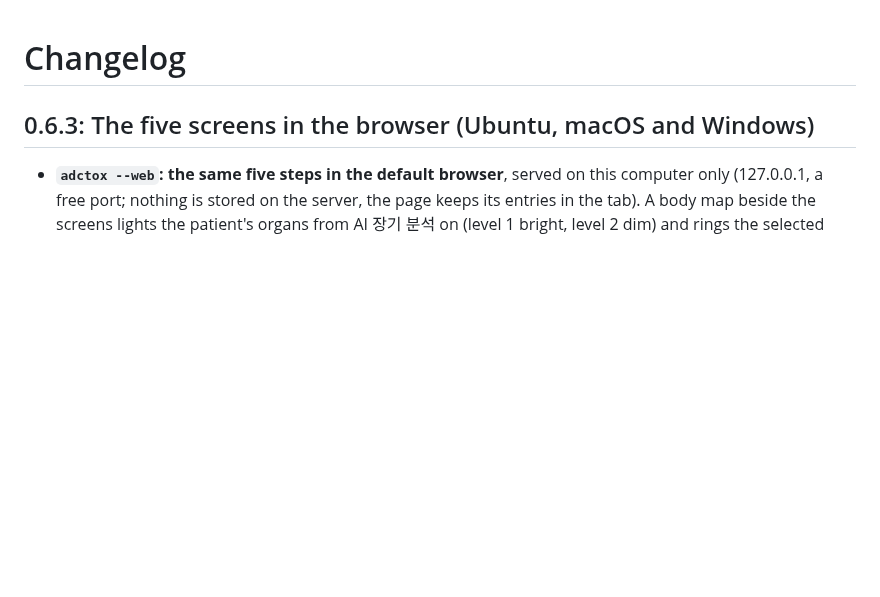
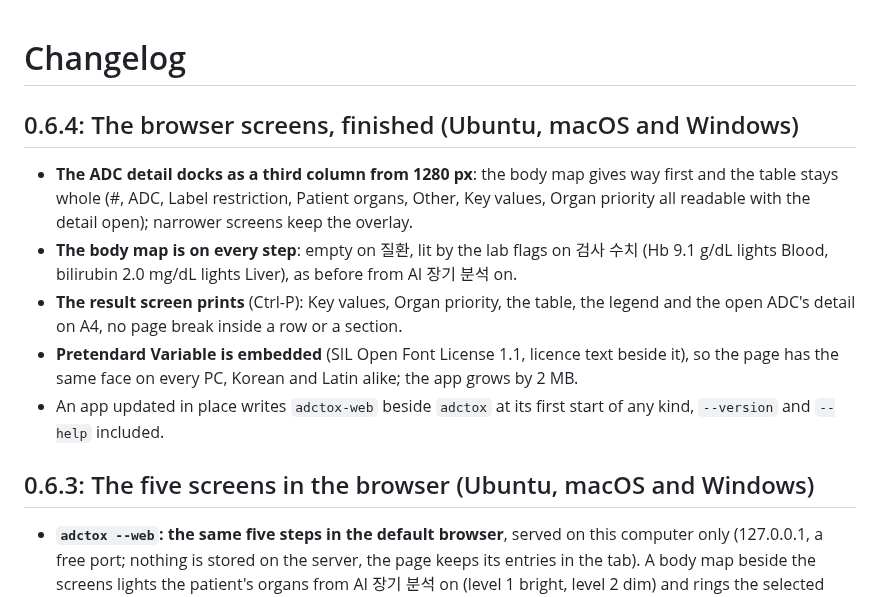
Before and after one commit to ahnhc/ADCToX, a Markdown page: CHANGELOG.md, the part around the change. Drawn GitHub-style; blank space fills up the shorter version.

```diff
--- a/CHANGELOG.md
+++ b/CHANGELOG.md
@@ -1,4 +1,12 @@
 # Changelog
+
+## 0.6.4: The browser screens, finished (Ubuntu, macOS and Windows)
+
+- **The ADC detail docks as a third column from 1280 px**: the body map gives way first and the table stays whole (#, ADC, Label restriction, Patient organs, Other, Key values, Organ priority all readable with the detail open); narrower screens keep the overlay.
+- **The body map is on every step**: empty on 질환, lit by the lab flags on 검사 수치 (Hb 9.1 g/dL lights Blood, bilirubin 2.0 mg/dL lights Liver), as before from AI 장기 분석 on.
+- **The result screen prints** (Ctrl-P): Key values, Organ priority, the table, the legend and the open ADC's detail on A4, no page break inside a row or a section.
+- **Pretendard Variable is embedded** (SIL Open Font License 1.1, licence text beside it), so the page has the same face on every PC, Korean and Latin alike; the app grows by 2 MB.
+- An app updated in place writes `adctox-web` beside `adctox` at its first start of any kind, `--version` and `--help` included.
 
 ## 0.6.3: The five screens in the browser (Ubuntu, macOS and Windows)
 
```
Also changed, not shown: README.md (+1 -1 lines), releases/app/NOTES.md (+6 -3 lines), docs/images/web_result.png, 2 other files.
